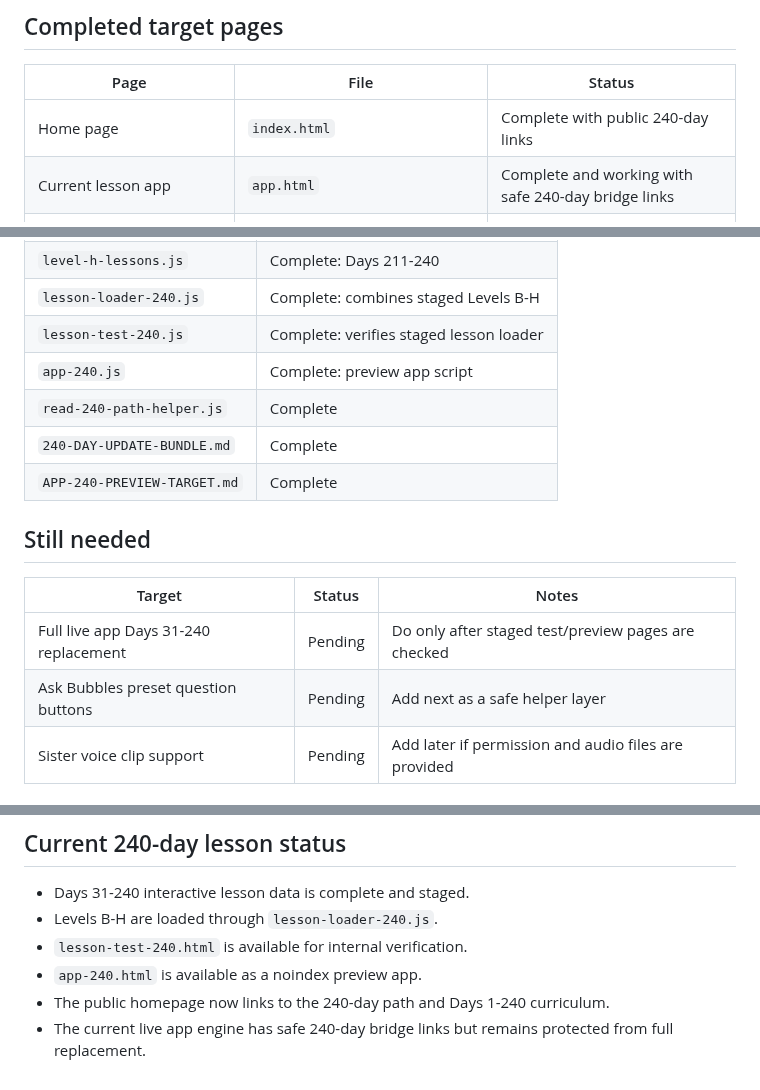
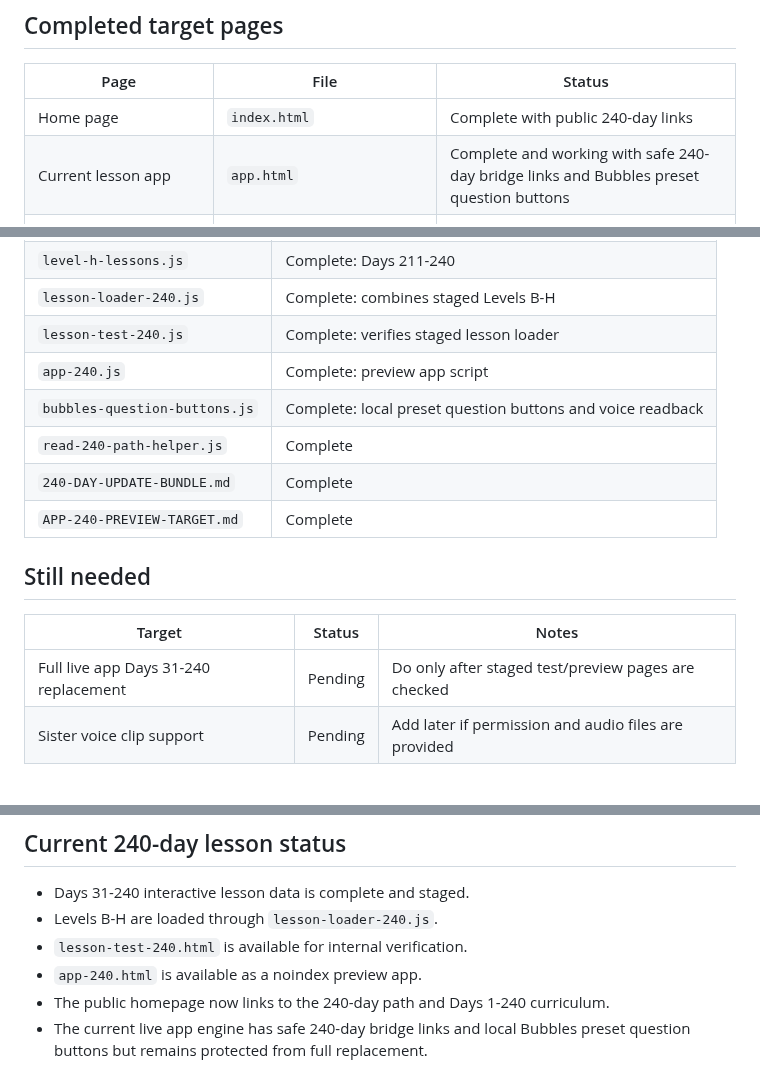
Before and after one commit to Readeasy30/readeasy30.com, a Markdown page: TARGET-PAGE-STATUS.md, 3 parts joined by grey strips. Drawn GitHub-style.

Commit message:
Mark ReadEasy30 Bubbles preset buttons complete

```diff
--- a/TARGET-PAGE-STATUS.md
+++ b/TARGET-PAGE-STATUS.md
@@ -7,7 +7,7 @@ Use this file to track which public target pages and curriculum build pages are
 | Page | File | Status |
 |---|---|---|
 | Home page | `index.html` | Complete with public 240-day links |
-| Current lesson app | `app.html` | Complete and working with safe 240-day bridge links |
+| Current lesson app | `app.html` | Complete and working with safe 240-day bridge links and Bubbles preset question buttons |
 | 240-day reading path | `240-day-reading-path.html` | Complete |
 | Days 1-240 public curriculum | `days-1-240-curriculum.html` | Complete |
 | Internal 240-day lesson test page | `lesson-test-240.html` | Complete, noindex |
@@ -45,6 +45,7 @@ Use this file to track which public target pages and curriculum build pages are
 | `lesson-loader-240.js` | Complete: combines staged Levels B-H |
 | `lesson-test-240.js` | Complete: verifies staged lesson loader |
 | `app-240.js` | Complete: preview app script |
+| `bubbles-question-buttons.js` | Complete: local preset question buttons and voice readback |
 | `read-240-path-helper.js` | Complete |
 | `240-DAY-UPDATE-BUNDLE.md` | Complete |
 | `APP-240-PREVIEW-TARGET.md` | Complete |
@@ -54,7 +55,6 @@ Use this file to track which public target pages and curriculum build pages are
 | Target | Status | Notes |
 |---|---|---|
 | Full live app Days 31-240 replacement | Pending | Do only after staged test/preview pages are checked |
-| Ask Bubbles preset question buttons | Pending | Add next as a safe helper layer |
 | Sister voice clip support | Pending | Add later if permission and audio files are provided |
 
 ## Current build rule
@@ -68,4 +68,4 @@ Do not replace the working app engine until the 240-day interactive lesson data
 - `lesson-test-240.html` is available for internal verification.
 - `app-240.html` is available as a noindex preview app.
 - The public homepage now links to the 240-day path and Days 1-240 curriculum.
-- The current live app engine has safe 240-day bridge links but remains protected from full replacement.
+- The current live app engine has safe 240-day bridge links and local Bubbles preset question buttons but remains protected from full replacement.
```
